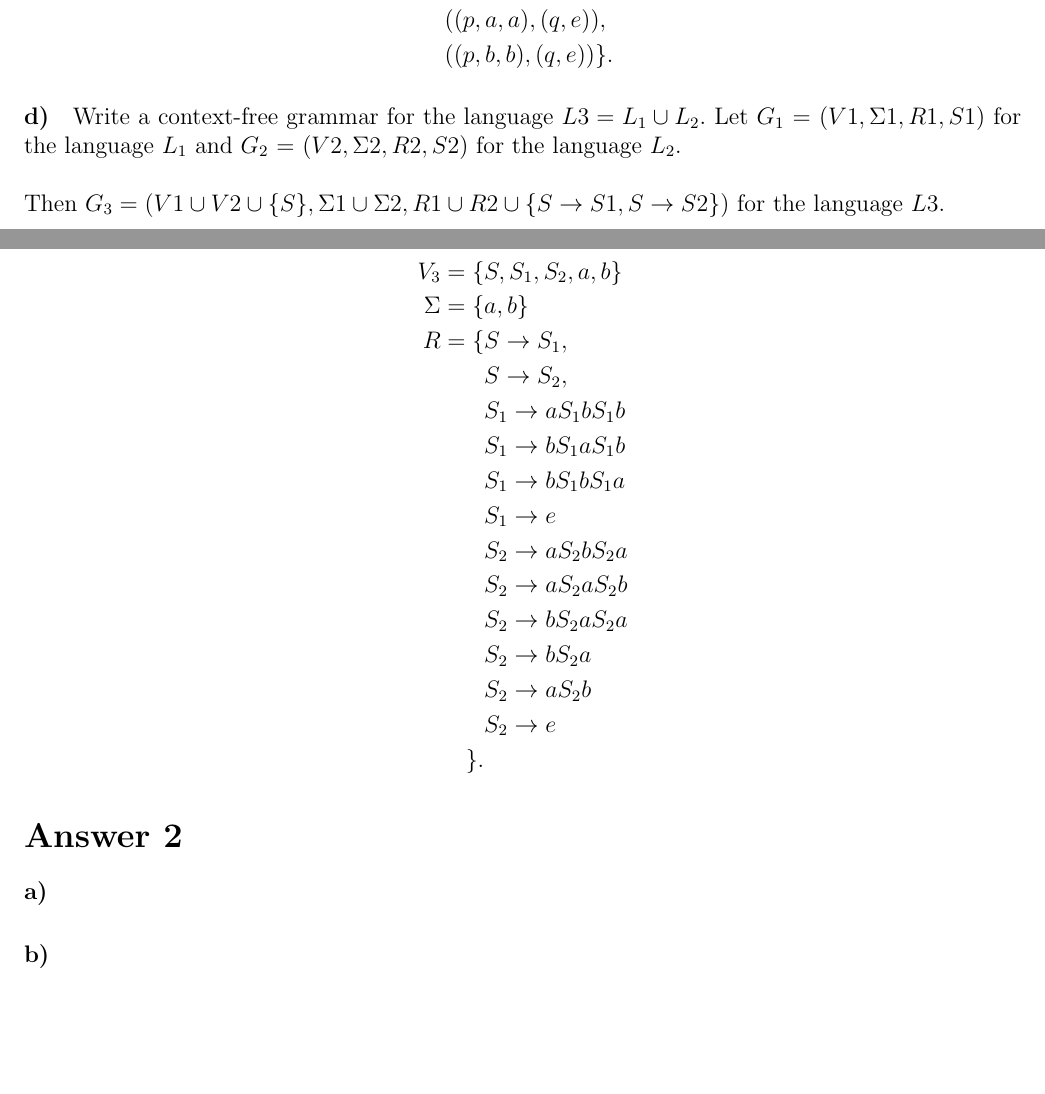
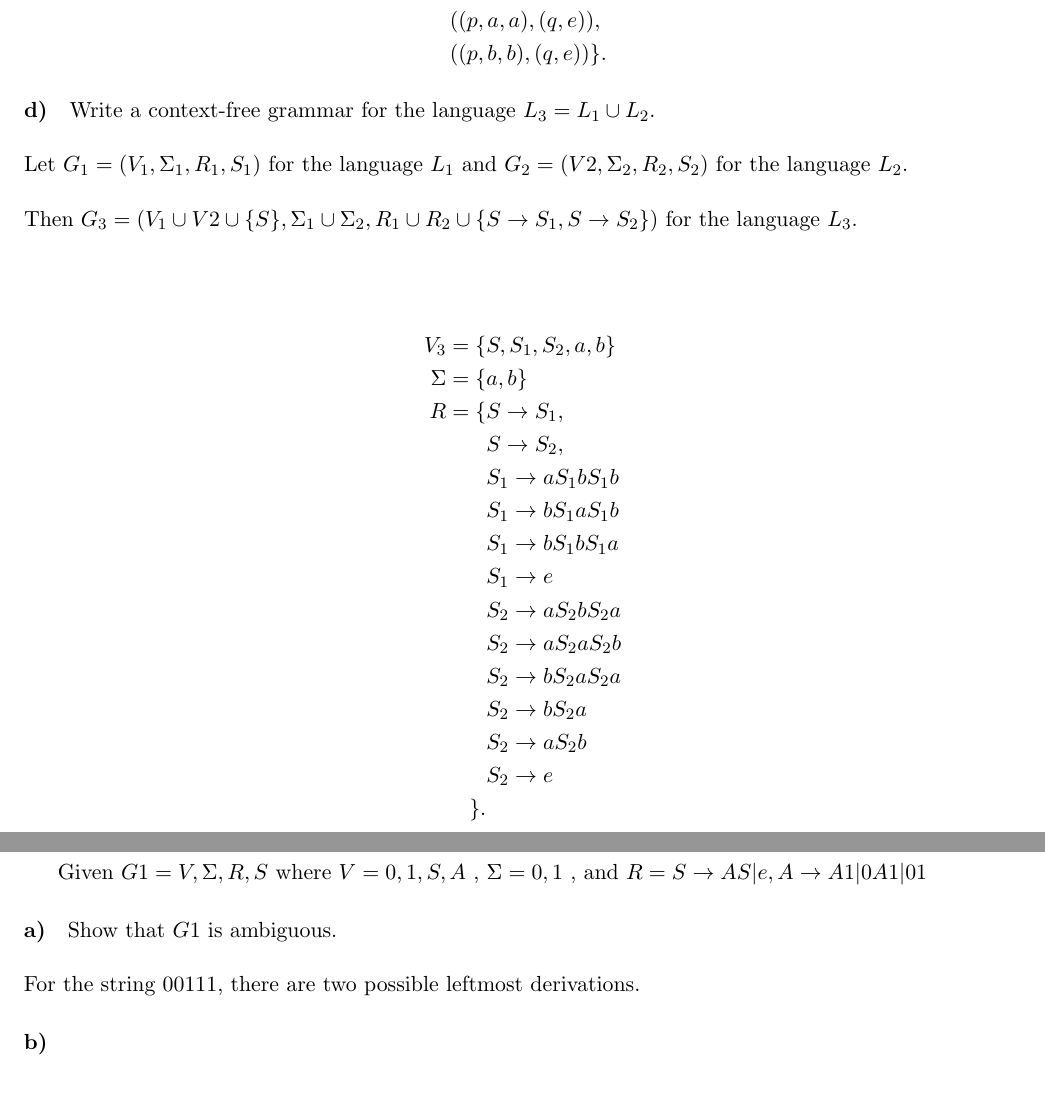
Before and after one commit to emregecit2/4th-semester, a LaTeX problem sheet (ceng280/hw2/2521581_hw1.tex): two parts of pages 2 and 3 of 3, joined at a grey line, cut so that both start at the same text, the shorter picture padded with empty space. Compiled offline with pdfLaTeX.

Commit message:
still workin'

```diff
--- a/ceng280/hw2/2521581_hw1.tex
+++ b/ceng280/hw2/2521581_hw1.tex
@@ -1,4 +1,4 @@
-\documentclass[12pt]{article}
+\documentclass[11pt]{article}
 \usepackage[utf8]{inputenc}
 \usepackage{float}
 \usepackage{amsmath}
@@ -66,9 +66,9 @@ Then, \begin{flalign*}
                &((p, b, b), (q, e))\}.
 \end{flalign*}
 
-\paragraph{d)}Write a context-free grammar for the language $L3 = L_1 \cup  L_2.$
-Let $G_1$ = $(V1, \Sigma1, R1, S1)$ for the language $L_1$ and $G_2$ = $(V2, \Sigma2, R2, S2)$ for the language $L_2$.\\\\
-Then $G_3 = (V1 \cup V2 \cup \{S\}, \Sigma1 \cup \Sigma2, R1 \cup R2 \cup \{S \rightarrow S1, S \rightarrow S2\})$ for the language $L3$.\\\\
+\paragraph{d)}Write a context-free grammar for the language $L_3 = L_1 \cup  L_2.$\\\\
+Let $G_1 = (V_1, \Sigma_1, R_1, S_1)$ for the language $L_1$ and $G_2 = (V2, \Sigma_2, R_2, S_2)$ for the language $L_2$.\\\\
+Then $G_3 = (V_1 \cup V2 \cup \{S\}, \Sigma_1 \cup \Sigma_2, R_1 \cup R_2 \cup \{S \rightarrow S_1, S \rightarrow S_2\})$ for the language $L_3$.\\\\
 
 \begin{flalign*}
        V_3 = \{&S, S_1, S_2, a, b\}\\
@@ -84,12 +84,13 @@ Then $G_3 = (V1 \cup V2 \cup \{S\}, \Sigma1 \cup \Sigma2, R1 \cup R2 \cup \{S \r
                &S_2 \rightarrow bS_2aS_2a\\
                &S_2 \rightarrow bS_2a\\
                &S_2 \rightarrow aS_2b\\
-               &S_2 \rightarrow e\\
-               \}.
+               &S_2 \rightarrow e\\\}.
 \end{flalign*}
+\section*{Answer 2}
+Given $G1 = {V, \Sigma, R, S}$ where $V = {0,1, S, A}$ , $\Sigma = {0,1}$ , and $R = {S \rightarrow AS |e , A \rightarrow A1 | 0A1 | 01}$
+\paragraph{a)}Show that $G1$ is ambiguous.\\\\
+For the string $00111$, there are two possible leftmost derivations.
 
-\section*{Answer 2}
-\paragraph{a)}
 \paragraph{b)}
 
 \section*{Answer 3}
```
Also changed, not shown: ceng280/hw2/2521581_hw1.pdf, 2 other files.
